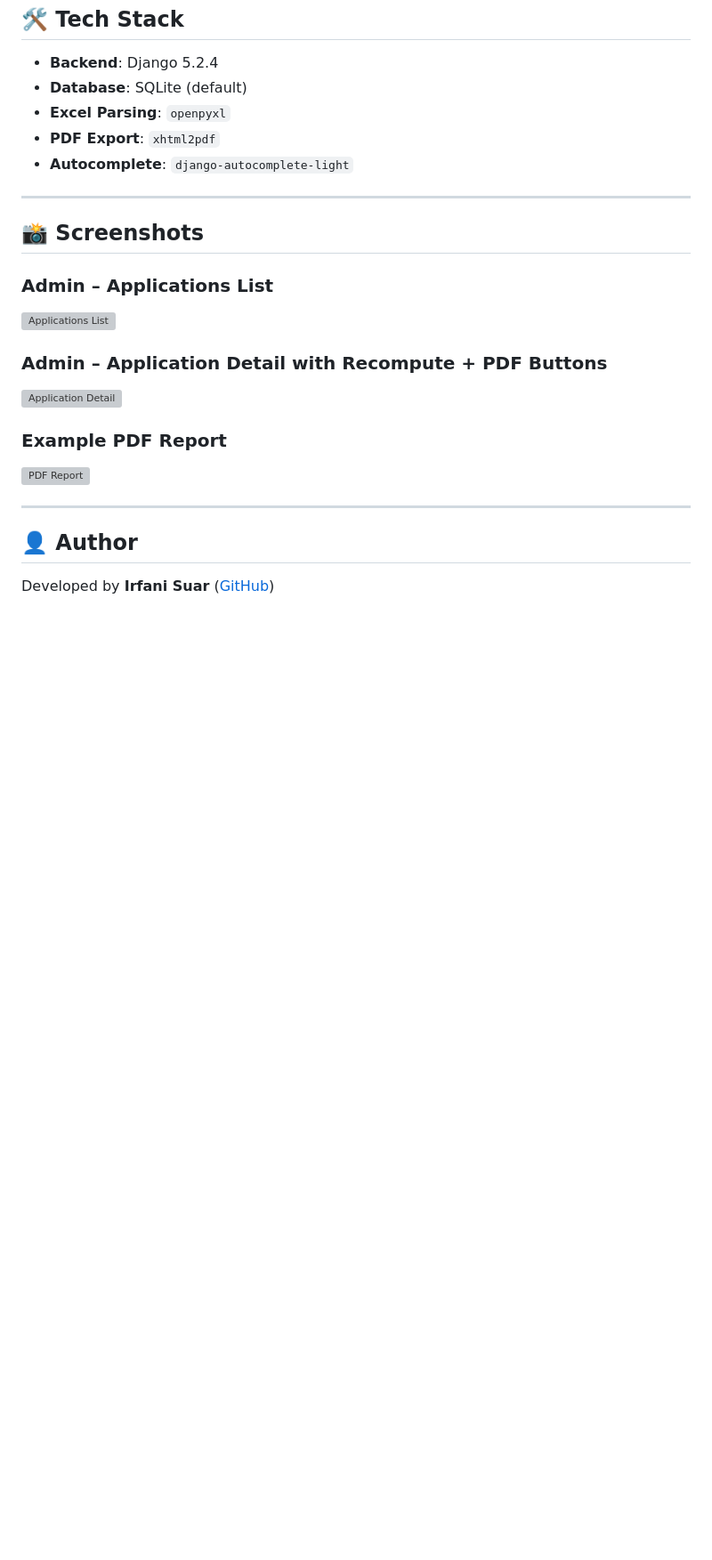
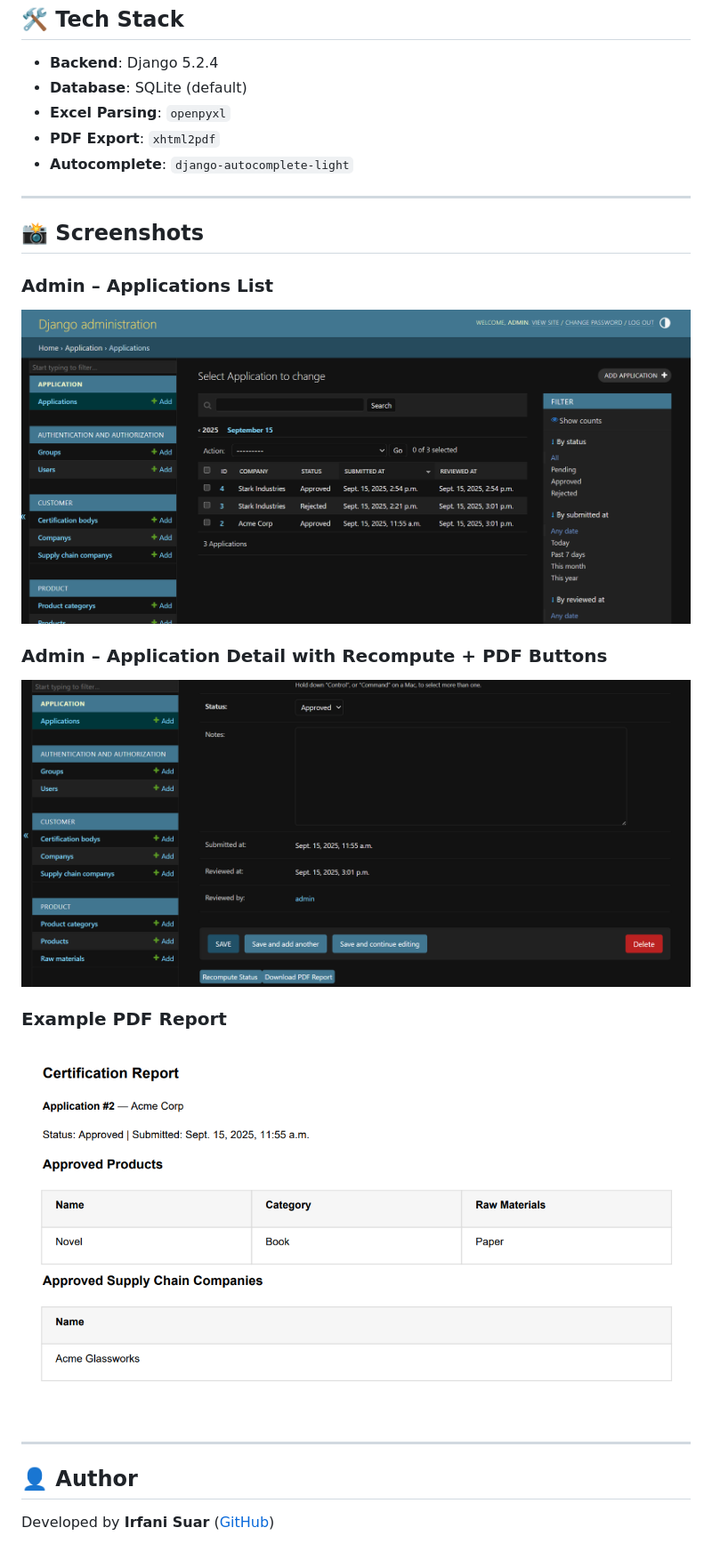
Before and after one commit to isuar/test-django-20250904, a Markdown page: README.md, the part around the change. Shown: that part at 89% size. Drawn GitHub-style; blank space fills up the shorter version; grey boxes are pictures that could not be loaded.

Commit message:
Fix README image paths

```diff
--- a/README.md
+++ b/README.md
@@ -165,13 +165,14 @@ See [PROGRESS_REPORT.md](PROGRESS_REPORT.md) for full details.
 ## 📸 Screenshots
 
 ### Admin – Applications List
-![Applications List](docs/applications_list.png)
+![Applications List](project/docs/applications_list.png)
 
 ### Admin – Application Detail with Recompute + PDF Buttons
-![Application Detail](docs/application_detail.png)
+![Application Detail](project/docs/application_detail.png)
 
 ### Example PDF Report
-![PDF Report](docs/pdf_report.png)
+![PDF Report](project/docs/pdf_report.png)
+
 
 ---
 
```
